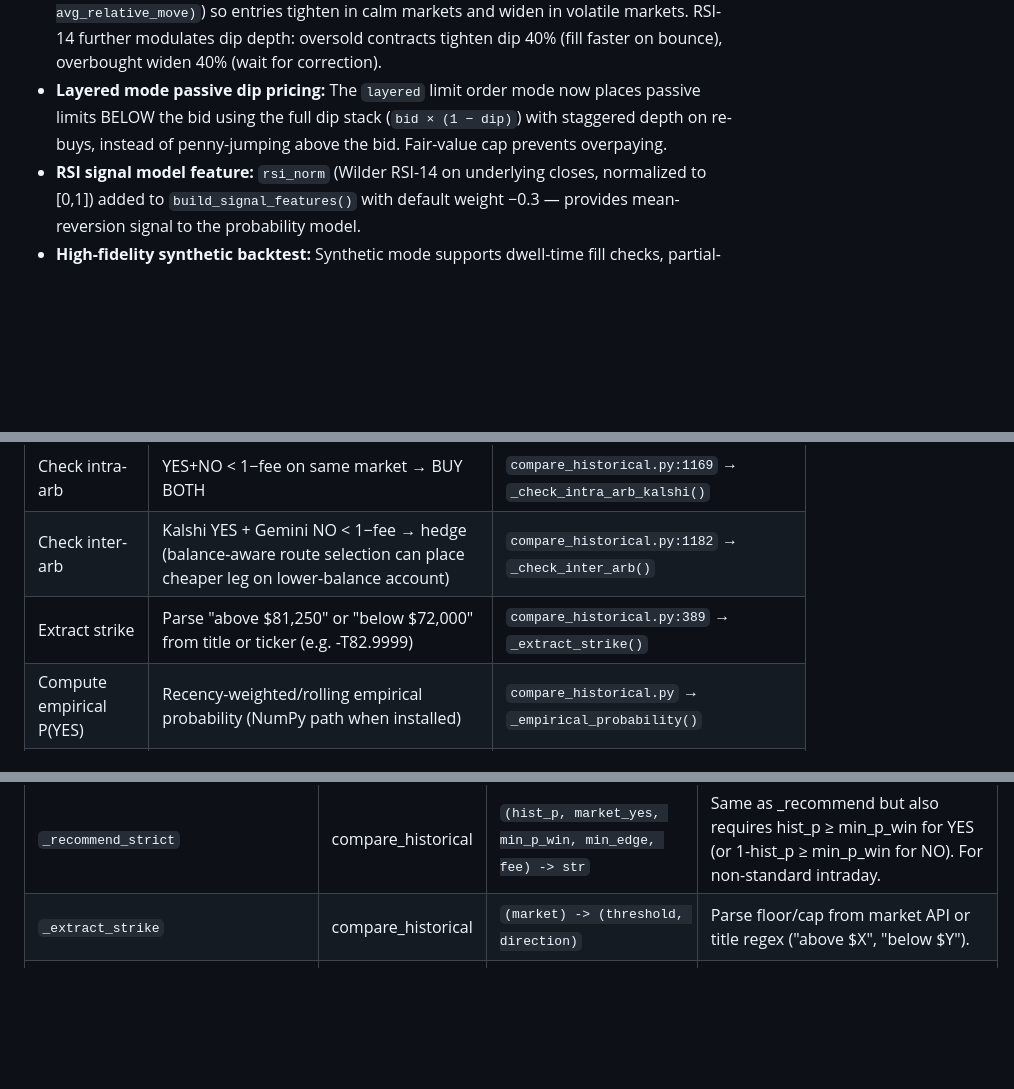
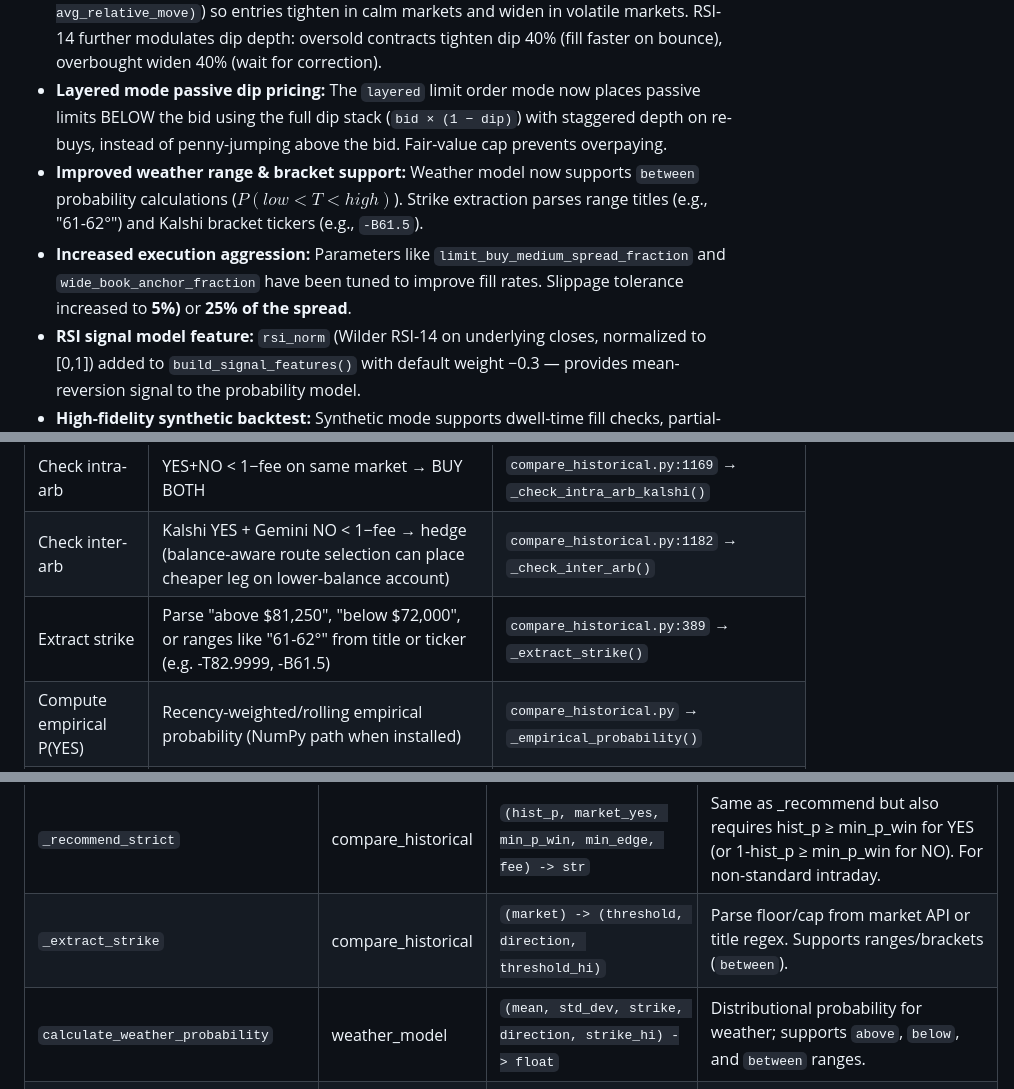
Before and after one commit to FlaggIgbo/trading-bot, a Markdown page: docs/CODE_EXPLAINER.md, 3 parts joined by grey strips. Drawn GitHub-style; blank space fills up the shorter version.

```diff
--- a/docs/CODE_EXPLAINER.md
+++ b/docs/CODE_EXPLAINER.md
@@ -45,6 +45,8 @@
 - **Regime-aware volatility safety:** EWMA/Student-t flow now supports optional GARCH(1,1) in `vol_model: auto`, continuous vol-ratio scaling (edge/dip/size), and volatility-spike safety.
 - **Adaptive limit pricing:** `limit_dip_pct` is now ARR-inspired (`max(base_dip, 0.5 * avg_relative_move)`) so entries tighten in calm markets and widen in volatile markets. RSI-14 further modulates dip depth: oversold contracts tighten dip 40% (fill faster on bounce), overbought widen 40% (wait for correction).
 - **Layered mode passive dip pricing:** The `layered` limit order mode now places passive limits BELOW the bid using the full dip stack (`bid × (1 − dip)`) with staggered depth on re-buys, instead of penny-jumping above the bid. Fair-value cap prevents overpaying.
+- **Improved weather range & bracket support:** Weather model now supports `between` probability calculations ($P(low < T < high)$). Strike extraction parses range titles (e.g., "61-62°") and Kalshi bracket tickers (e.g., `-B61.5`).
+- **Increased execution aggression:** Parameters like `limit_buy_medium_spread_fraction` and `wide_book_anchor_fraction` have been tuned to improve fill rates. Slippage tolerance increased to **5%)** or **25% of the spread**.
 - **RSI signal model feature:** `rsi_norm` (Wilder RSI-14 on underlying closes, normalized to [0,1]) added to `build_signal_features()` with default weight −0.3 — provides mean-reversion signal to the probability model.
 - **High-fidelity synthetic backtest:** Synthetic mode supports dwell-time fill checks, partial-fill scaling from persisted depth fields, and per-trade liquidity friction in addition to slippage/spread realism.
 - **Circuit breaker safety:** New BUYs are blocked when 24h realized losses breach configured limits (`max_daily_loss_pct` / `max_daily_loss_cents`).
@@ -102,7 +104,7 @@ For each series (e.g. KXBTCD → Bitcoin):
 | Skip unsupported resolution | Non 5pm crypto / 4pm S&P intraday → skip                    | `compare_historical.py:1182` → `_should_skip_by_resolution()` |
 | Check intra-arb             | YES+NO < 1−fee on same market → BUY BOTH                    | `compare_historical.py:1169` → `_check_intra_arb_kalshi()`    |
 | Check inter-arb             | Kalshi YES + Gemini NO < 1−fee → hedge (balance-aware route selection can place cheaper leg on lower-balance account) | `compare_historical.py:1182` → `_check_inter_arb()`           |
-| Extract strike              | Parse "above $81,250" or "below $72,000" from title or ticker (e.g. -T82.9999) | `compare_historical.py:389` → `_extract_strike()`             |
+| Extract strike              | Parse "above $81,250", "below $72,000", or ranges like "61-62°" from title or ticker (e.g. -T82.9999, -B61.5) | `compare_historical.py:389` → `_extract_strike()`             |
 | Compute empirical P(YES)    | Recency-weighted/rolling empirical probability (NumPy path when installed) | `compare_historical.py` → `_empirical_probability()`      |
 | Compute volatility P(YES)   | Log-normal model with `vol_model` (`auto|ewma|garch|sample`), optional OTM smile; S0 uses live+close blend; Monte Carlo GBM blend when `mc_enabled`; T floors at `1e-6` years for numerical stability without inflating short-dated probabilities | `compare_historical.py` → `_volatility_probability_with_mc()` → `_volatility_probability()` + `_monte_carlo_probability()` |
 | Blend + score signals       | Dynamic empirical/vol blend (DTE-aware: empirical weight decays linearly to 0 when DTE < 1 day), optional sklearn calibration, then signal-model scoring | `compare_historical.py` → `_dynamic_empirical_weight()`, `_dte_adjusted_empirical_weight()`, `_fit_probability_calibrator()`, `_score_signal_model()` |
@@ -397,7 +399,8 @@ The repo uses an ML pipeline layout with `signals/`, `models/`, `execution/`, an
 | `lead_lag_edge_adjustment` | alpha_engine | `(signal, direction, rec, edge_bonus) -> float` | Edge bonus/penalty when leader asset has moved sharply. |
 | `_recommend` | compare_historical | `(hist_p, market_yes, min_edge, maker_fee, ...) -> str` | BUY YES if hist_p - market_yes - fee ≥ min_edge; BUY NO if (1-hist_p) - no_price - fee ≥ min_edge; else SKIP. Easy win (if `enable_easy_win`): when model+market both high-confidence, uses `min_edge_easy_win` instead of `min_edge`. Defensive preset keeps easy-win off. |
 | `_recommend_strict` | compare_historical | `(hist_p, market_yes, min_p_win, min_edge, fee) -> str` | Same as _recommend but also requires hist_p ≥ min_p_win for YES (or 1-hist_p ≥ min_p_win for NO). For non-standard intraday. |
-| `_extract_strike` | compare_historical | `(market) -> (threshold, direction)` | Parse floor/cap from market API or title regex ("above $X", "below $Y"). |
+| `_extract_strike` | compare_historical | `(market) -> (threshold, direction, threshold_hi)` | Parse floor/cap from market API or title regex. Supports ranges/brackets (`between`). |
+| `calculate_weather_probability` | weather_model | `(mean, std_dev, strike, direction, strike_hi) -> float` | Distributional probability for weather; supports `above`, `below`, and `between` ranges. |
 | `_get_closes_for_empirical` | compare_historical | `(yf_ticker, days_back, closes_daily, market, sp, cfg) -> list[float]` | For intraday + use_intraday_empirical: return intraday prices at resolution hour; else daily closes. |
 | `_compute_p_lose` | compare_historical | `(hist_p, yes_bid, no_bid, side, dte, sp) -> float` | P(our position loses). Blends model prob with market odds; market weight increases as dte→0 (half-life decay). |
 | `_ev_sell_threshold` | compare_historical | `(sell_price, maker_fee_rate, min_fee_per_order) -> float` | EV-optimal sell threshold for binary contracts. Returns breakeven P(lose) where selling now equals EV of holding: `1 − (sell_price − exit_fee)`. High bids → low threshold (~11% at 90¢); low bids → high threshold (~81% at 20¢). Clamped to [0.01, 0.99]. |
```
Also changed, not shown: other parts of docs/CODE_EXPLAINER.md (+1 -1 lines), README.md (+10 -0 lines), docs/IMPROVEMENTS.md (+2 -1 lines).
